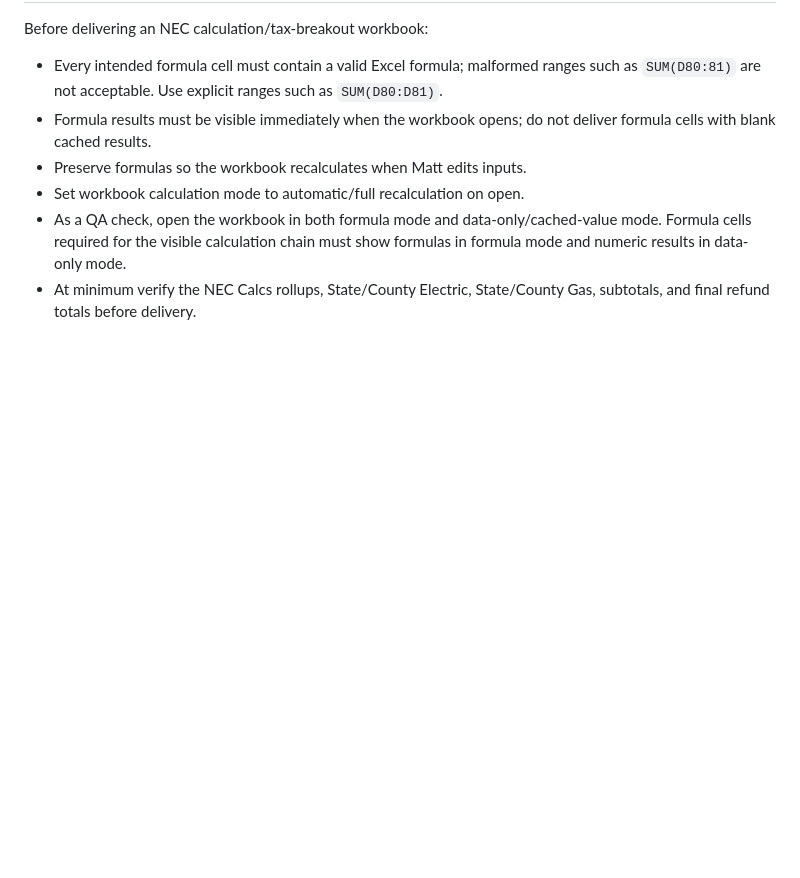
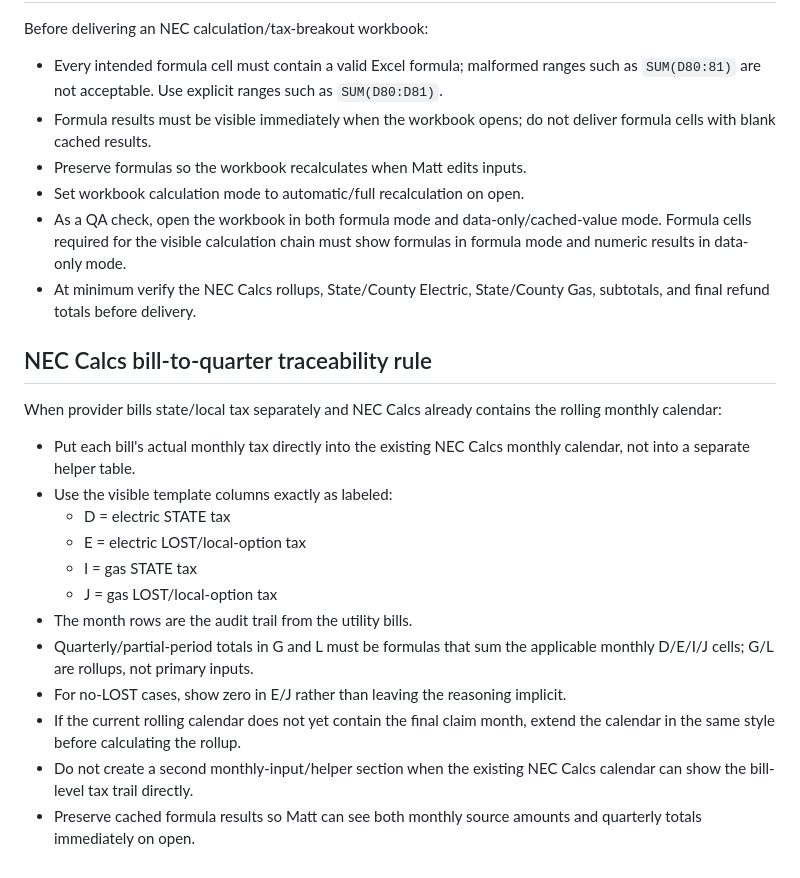
Before and after one commit to matthesse80/qb-clone, a Markdown page: REFUND_STUDY_REQUIREMENTS.md, the part around the change. Rendered like a GitHub page; blank space fills up the shorter version.

Commit message:
Add NEC Calcs bill-to-quarter traceability rule

```diff
--- a/REFUND_STUDY_REQUIREMENTS.md
+++ b/REFUND_STUDY_REQUIREMENTS.md
@@ -1939,3 +1939,22 @@ Before delivering an NEC calculation/tax-breakout workbook:
 - Set workbook calculation mode to automatic/full recalculation on open.
 - As a QA check, open the workbook in both formula mode and data-only/cached-value mode. Formula cells required for the visible calculation chain must show formulas in formula mode and numeric results in data-only mode.
 - At minimum verify the NEC Calcs rollups, State/County Electric, State/County Gas, subtotals, and final refund totals before delivery.
+
+
+
+## NEC Calcs bill-to-quarter traceability rule
+
+When provider bills state/local tax separately and NEC Calcs already contains the rolling monthly calendar:
+
+- Put each bill's actual monthly tax directly into the existing NEC Calcs monthly calendar, not into a separate helper table.
+- Use the visible template columns exactly as labeled:
+  - D = electric STATE tax
+  - E = electric LOST/local-option tax
+  - I = gas STATE tax
+  - J = gas LOST/local-option tax
+- The month rows are the audit trail from the utility bills.
+- Quarterly/partial-period totals in G and L must be formulas that sum the applicable monthly D/E/I/J cells; G/L are rollups, not primary inputs.
+- For no-LOST cases, show zero in E/J rather than leaving the reasoning implicit.
+- If the current rolling calendar does not yet contain the final claim month, extend the calendar in the same style before calculating the rollup.
+- Do not create a second monthly-input/helper section when the existing NEC Calcs calendar can show the bill-level tax trail directly.
+- Preserve cached formula results so Matt can see both monthly source amounts and quarterly totals immediately on open.
```
